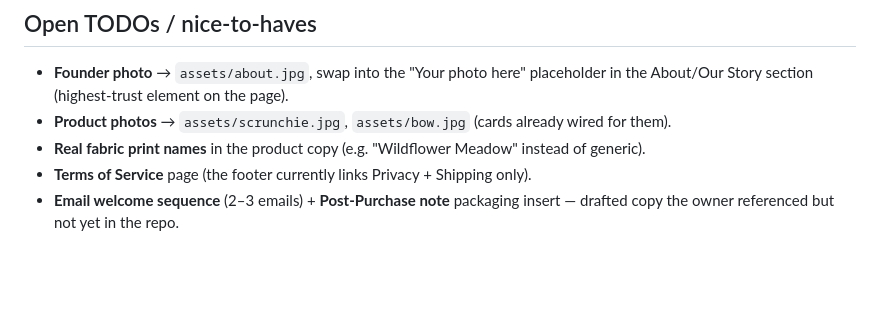
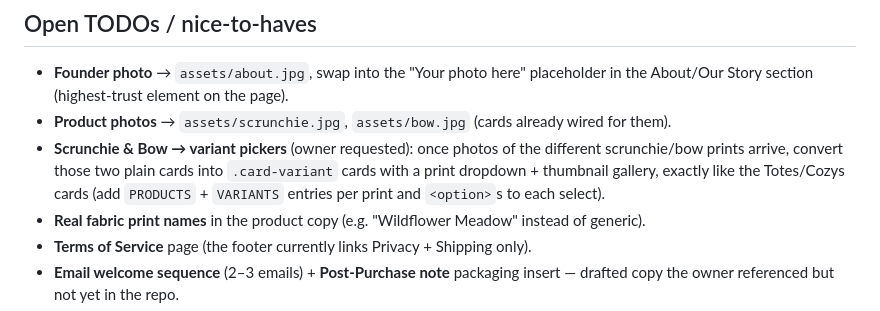
Before and after one commit to WeWereGods/dragon-ink-and-thread, a Markdown page: CLAUDE.md, the part around the change. GitHub-like rendering; blank space fills up the shorter version.

Commit message:
Note planned scrunchie/bow variant pickers in TODOs
Co-Authored-By: Claude Opus 4.8 <noreply@anthropic.com>

```diff
--- a/CLAUDE.md
+++ b/CLAUDE.md
@@ -64,6 +64,10 @@ panel launches it via `.claude/launch.json` (config name `site`).
 - **Founder photo** → `assets/about.jpg`, swap into the "Your photo here" placeholder in the
   About/Our Story section (highest-trust element on the page).
 - **Product photos** → `assets/scrunchie.jpg`, `assets/bow.jpg` (cards already wired for them).
+- **Scrunchie & Bow → variant pickers** (owner requested): once photos of the different
+  scrunchie/bow prints arrive, convert those two plain cards into `.card-variant` cards with a
+  print dropdown + thumbnail gallery, exactly like the Totes/Cozys cards (add `PRODUCTS` +
+  `VARIANTS` entries per print and `<option>`s to each select).
 - **Real fabric print names** in the product copy (e.g. "Wildflower Meadow" instead of generic).
 - **Terms of Service** page (the footer currently links Privacy + Shipping only).
 - **Email welcome sequence** (2–3 emails) + **Post-Purchase note** packaging insert — drafted
```
